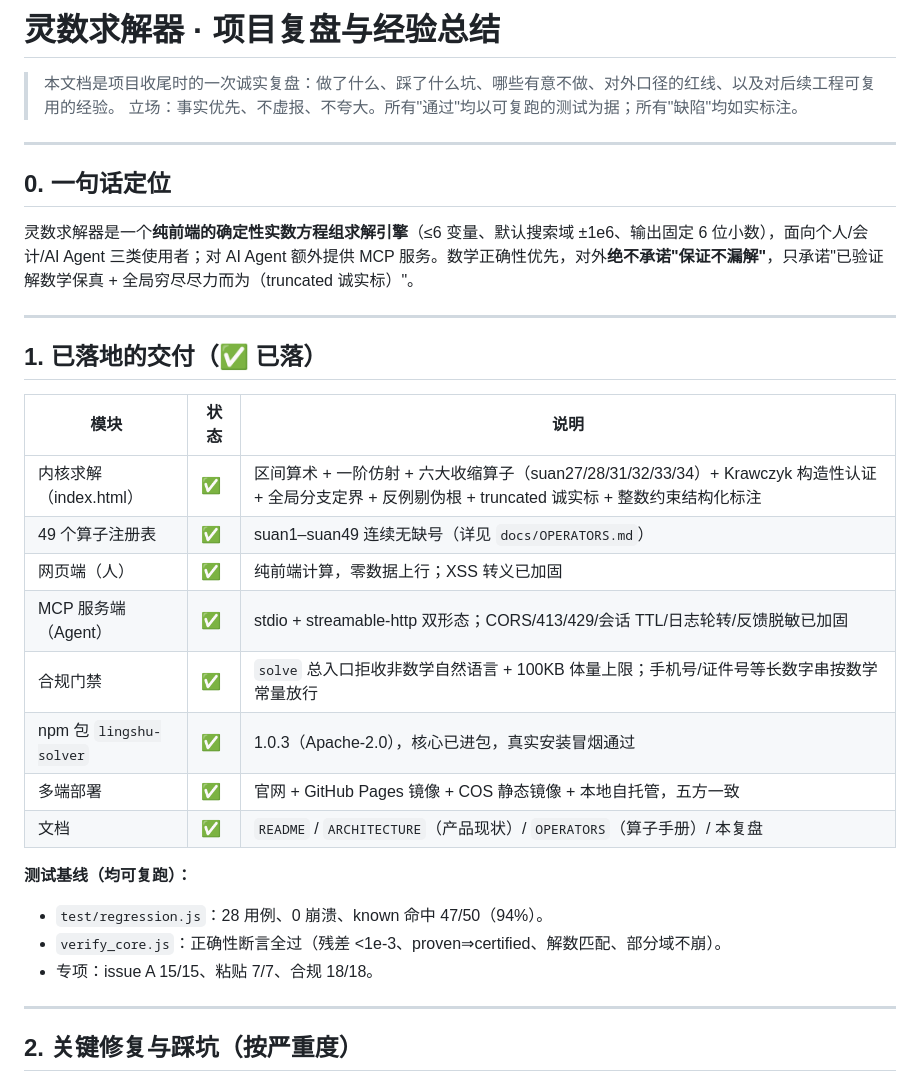
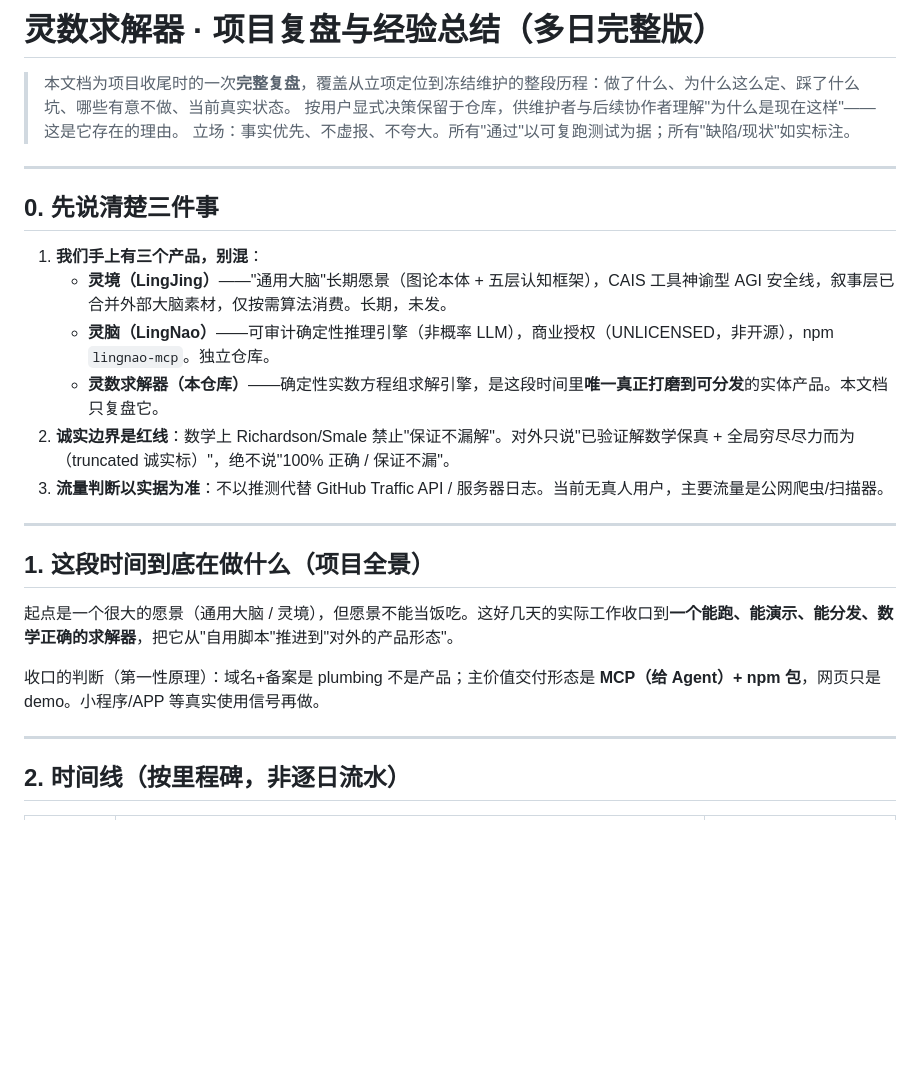
Before and after one commit to genesis-plan/lingshu-solver, a Markdown page: docs/RETROSPECTIVE.md, the part around one of its changes. Drawn GitHub-style; blank space fills up the shorter version.

```diff
--- a/docs/RETROSPECTIVE.md
+++ b/docs/RETROSPECTIVE.md
@@ -1,35 +1,29 @@
-# 灵数求解器 · 项目复盘与经验总结
+# 灵数求解器 · 项目复盘与经验总结（多日完整版）
 
-> 本文档是项目收尾时的一次诚实复盘：做了什么、踩了什么坑、哪些有意不做、对外口径的红线、以及对后续工程可复用的经验。
-> 立场：事实优先、不虚报、不夸大。所有"通过"均以可复跑的测试为据；所有"缺陷"均如实标注。
+> 本文档为项目收尾时的一次**完整复盘**，覆盖从立项定位到冻结维护的整段历程：做了什么、为什么这么定、踩了什么坑、哪些有意不做、当前真实状态。
+> 按用户显式决策保留于仓库，供维护者与后续协作者理解"为什么是现在这样"——这是它存在的理由。
+> 立场：事实优先、不虚报、不夸大。所有"通过"以可复跑测试为据；所有"缺陷/现状"如实标注。
 
 ---
 
-## 0. 一句话定位
+## 0. 先说清楚三件事
 
-灵数求解器是一个**纯前端的确定性实数方程组求解引擎**（≤6 变量、默认搜索域 ±1e6、输出固定 6 位小数），面向个人/会计/AI Agent 三类使用者；对 AI Agent 额外提供 MCP 服务。数学正确性优先，对外**绝不承诺"保证不漏解"**，只承诺"已验证解数学保真 + 全局穷尽尽力而为（truncated 诚实标）"。
+1. **我们手上有三个产品，别混**：
+   - **灵境（LingJing）**——"通用大脑"长期愿景（图论本体 + 五层认知框架），CAIS 工具神谕型 AGI 安全线，叙事层已合并外部大脑素材，仅按需算法消费。长期，未发。
+   - **灵脑（LingNao）**——可审计确定性推理引擎（非概率 LLM），商业授权（UNLICENSED，非开源），npm `lingnao-mcp`。独立仓库。
+   - **灵数求解器（本仓库）**——确定性实数方程组求解引擎，是这段时间里**唯一真正打磨到可分发**的实体产品。本文档只复盘它。
+2. **诚实边界是红线**：数学上 Richardson/Smale 禁止"保证不漏解"。对外只说"已验证解数学保真 + 全局穷尽尽力而为（truncated 诚实标）"，绝不说"100% 正确 / 保证不漏"。
+3. **流量判断以实据为准**：不以推测代替 GitHub Traffic API / 服务器日志。当前无真人用户，主要流量是公网爬虫/扫描器。
 
 ---
 
-## 1. 已落地的交付（✅ 已落）
+## 1. 这段时间到底在做什么（项目全景）
 
-| 模块 | 状态 | 说明 |
-|---|---|---|
-| 内核求解（index.html） | ✅ | 区间算术 + 一阶仿射 + 六大收缩算子（suan27/28/31/32/33/34）+ Krawczyk 构造性认证 + 全局分支定界 + 反例剔伪根 + truncated 诚实标 + 整数约束结构化标注 |
-| 49 个算子注册表 | ✅ | suan1–suan49 连续无缺号（详见 `docs/OPERATORS.md`） |
-| 网页端（人） | ✅ | 纯前端计算，零数据上行；XSS 转义已加固 |
-| MCP 服务端（Agent） | ✅ | stdio + streamable-http 双形态；CORS/413/429/会话 TTL/日志轮转/反馈脱敏已加固 |
-| 合规门禁 | ✅ | `solve` 总入口拒收非数学自然语言 + 100KB 体量上限；手机号/证件号等长数字串按数学常量放行 |
-| npm 包 `lingshu-solver` | ✅ | 1.0.3（Apache-2.0），核心已进包，真实安装冒烟通过 |
-| 多端部署 | ✅ | 官网 + GitHub Pages 镜像 + COS 静态镜像 + 本地自托管，五方一致 |
-| 文档 | ✅ | `README` / `ARCHITECTURE`（产品现状）/ `OPERATORS`（算子手册）/ 本复盘 |
+起点是一个很大的愿景（通用大脑 / 灵境），但愿景不能当饭吃。这好几天的实际工作收口到**一个能跑、能演示、能分发、数学正确的求解器**，把它从"自用脚本"推进到"对外的产品形态"。
 
-**测试基线（均可复跑）：**
-- `test/regression.js`：28 用例、0 崩溃、known 命中 47/50（94%）。
-- `verify_core.js`：正确性断言全过（残差 <1e-3、proven⇒certified、解数匹配、部分域不崩）。
-- 专项：issue A 15/15、粘贴 7/7、合规 18/18。
+收口的判断（第一性原理）：域名+备案是 plumbing 不是产品；主价值交付形态是 **MCP（给 Agent）+ npm 包**，网页只是 demo。小程序/APP 等真实使用信号再做。
 
 ---
 
-## 2. 关键修复与踩坑（按严重度）
+## 2. 时间线（按里程碑，非逐日流水）
 
```
Also changed, not shown: other parts of docs/RETROSPECTIVE.md (+96 -61 lines), CHANGELOG.md (+1 -1 lines).
